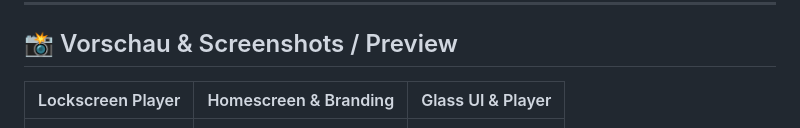
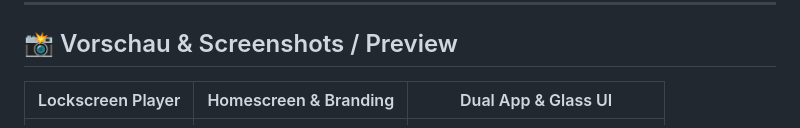
Before and after one commit to trustenapp/TRUSTENIA-patches, a Markdown page: README.md, the part around the change. GitHub-like rendering.

Commit message:
docs: add dual app switcher screenshot and fix permissions

```diff
--- a/README.md
+++ b/README.md
@@ -11,7 +11,7 @@
 
 ## 📸 Vorschau & Screenshots / Preview
 
-| Lockscreen Player | Homescreen & Branding | Glass UI & Player |
+| Lockscreen Player | Homescreen & Branding | Dual App & Glass UI |
 | :---: | :---: | :---: |
 | <img src="docs/screenshots/lockscreen.png" width="230" alt="Lockscreen Player"> | <img src="docs/screenshots/homescreen.png" width="230" alt="Homescreen Branding"> | <img src="docs/screenshots/glass_ui.png" width="230" alt="Glass UI"> |
 
```
Also changed, not shown: docs/screenshots/glass_ui.png (added).
